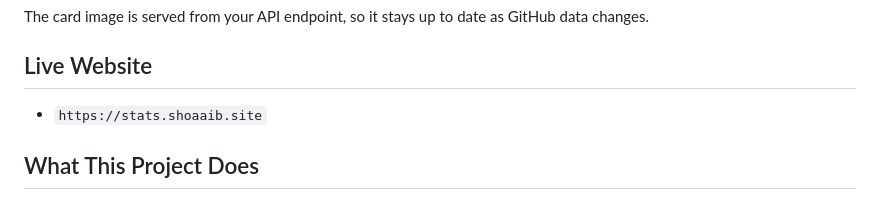
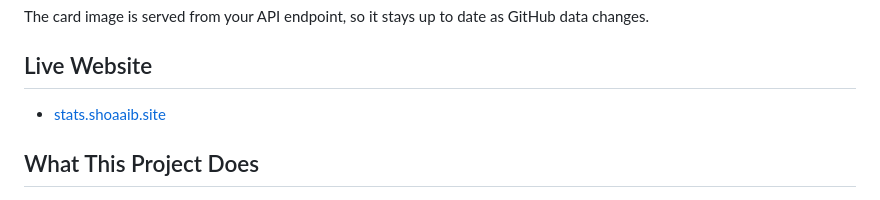
Before and after one commit to ShoaibTaimur/github-stats, a Markdown page: README.md, the part around the change. GitHub-like rendering.

```diff
--- a/README.md
+++ b/README.md
@@ -6,7 +6,7 @@ The card image is served from your API endpoint, so it stays up to date as GitHu
 
 ## Live Website
 
-- `https://stats.shoaaib.site`
+- [stats.shoaaib.site](https://stats.shoaaib.site)
 
 ## What This Project Does
 
```
